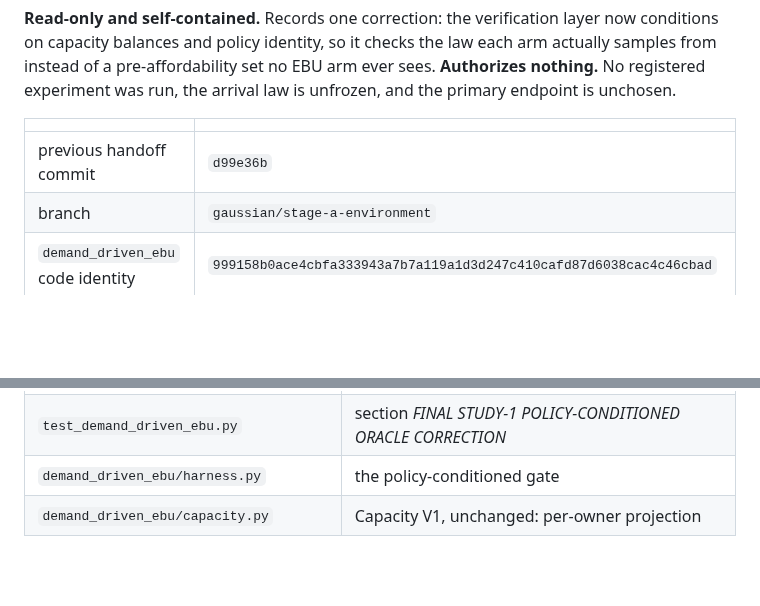
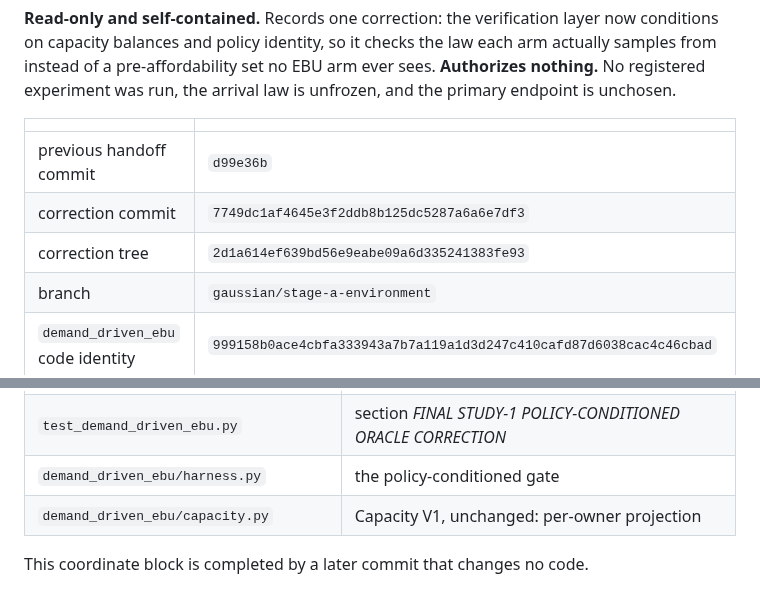
Before and after one commit to konrazem/ebu, a Markdown page: DEMAND_DRIVEN_AUDITOR_6_HANDOFF.md, 2 parts joined by grey strips. GitHub-like rendering; blank space fills up the shorter version.

Commit message:
Record the policy-conditioned correction coordinate in the auditor handoff
Documentation only; no code, no test and no artifact changes.

Co-Authored-By: Claude Opus 5 (1M context) <noreply@anthropic.com>

```diff
--- a/DEMAND_DRIVEN_AUDITOR_6_HANDOFF.md
+++ b/DEMAND_DRIVEN_AUDITOR_6_HANDOFF.md
@@ -9,6 +9,8 @@ the arrival law is unfrozen, and the primary endpoint is unchosen.
 | | |
 |---|---|
 | previous handoff commit | `d99e36b` |
+| correction commit | `7749dc1af4645e3f2ddb8b125dc5287a6a6e7df3` |
+| correction tree | `2d1a614ef639bd56e9eabe09a6d335241383fe93` |
 | branch | `gaussian/stage-a-environment` |
 | `demand_driven_ebu` code identity | `999158b0ace4cbfa333943a7b7a119a1d3d247c410cafd87d6038cac4c46cbad` |
 | `gaussian_harness` (pinned) | `a9158eef…fe55` — unchanged |
@@ -205,3 +207,5 @@ remain open, unrepaired and out of domain by declaration.
 | `test_demand_driven_ebu.py` | section *FINAL STUDY-1 POLICY-CONDITIONED ORACLE CORRECTION* |
 | `demand_driven_ebu/harness.py` | the policy-conditioned gate |
 | `demand_driven_ebu/capacity.py` | Capacity V1, unchanged: per-owner projection |
+
+This coordinate block is completed by a later commit that changes no code.
```
